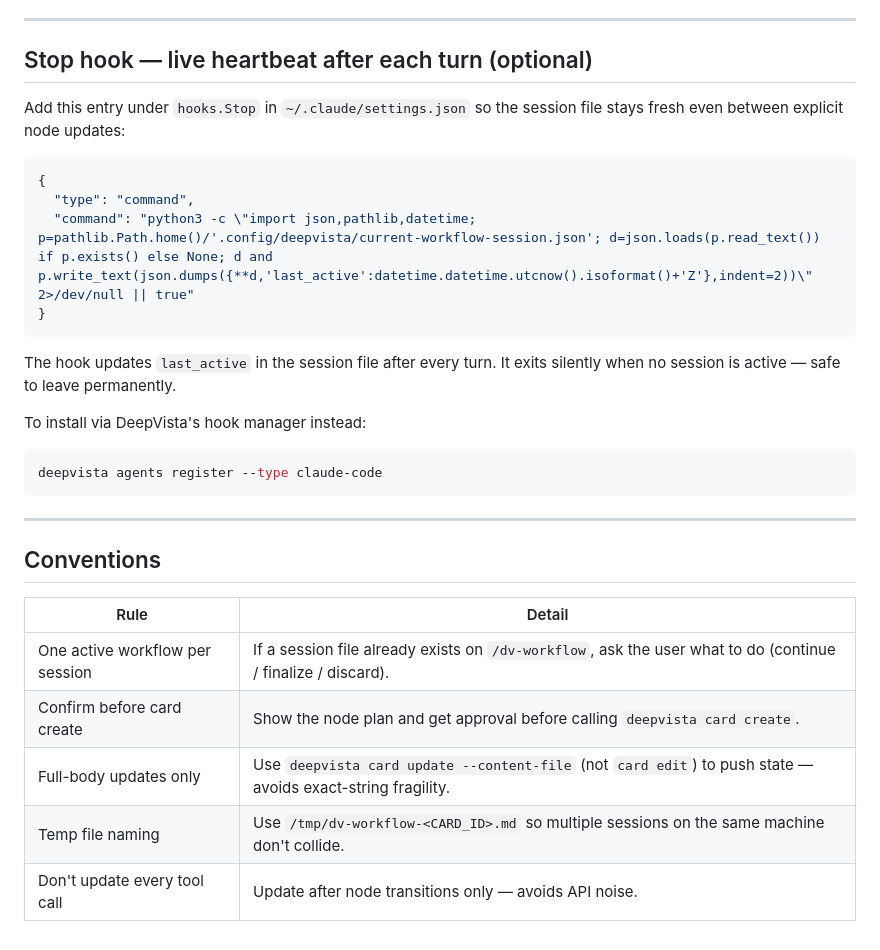
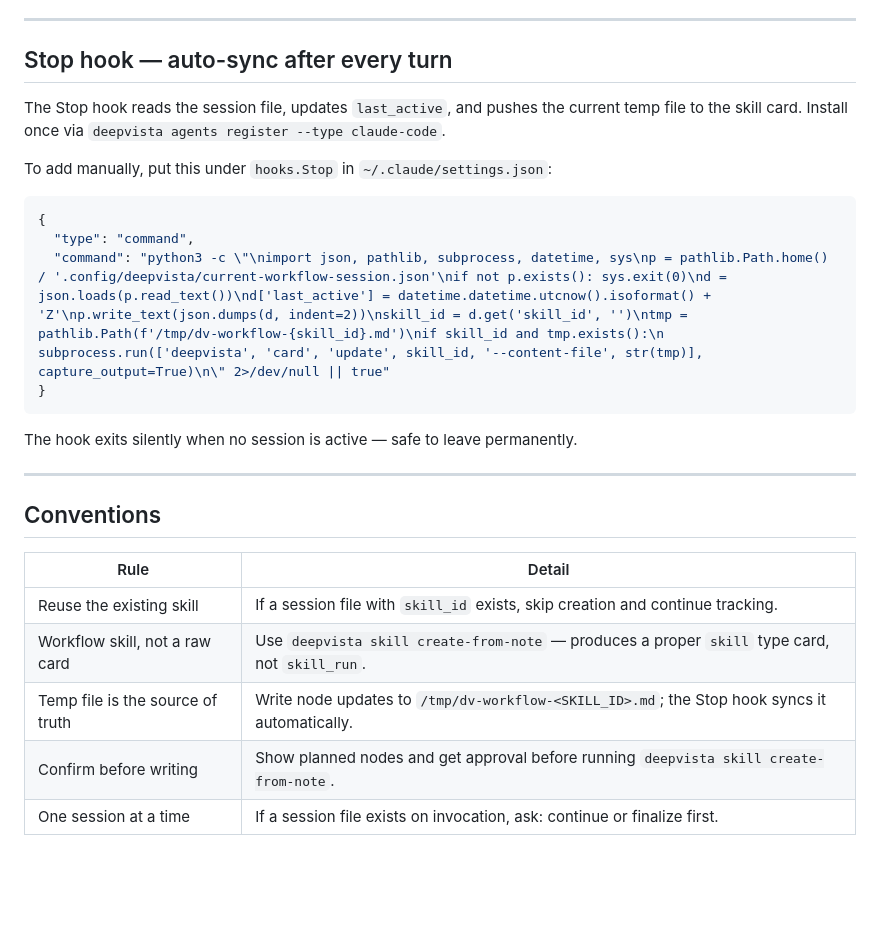
Before and after one commit to DeepVista-AI/deepvista-cli, a Markdown page: skills/dv-workflow/SKILL.md, the part around one of its changes. Drawn GitHub-style; blank space fills up the shorter version.

````diff
--- a/skills/dv-workflow/SKILL.md
+++ b/skills/dv-workflow/SKILL.md
@@ -161,26 +199,21 @@ Show the final card: `https://app.deepvista.ai/vistabase/<CARD_ID>`
 
 ---
 
-## Stop hook — live heartbeat after each turn (optional)
+## Stop hook — auto-sync after every turn
 
-Add this entry under `hooks.Stop` in `~/.claude/settings.json` so the session
-file stays fresh even between explicit node updates:
+The Stop hook reads the session file, updates `last_active`, and pushes the current
+temp file to the skill card. Install once via `deepvista agents register --type claude-code`.
+
+To add manually, put this under `hooks.Stop` in `~/.claude/settings.json`:
 
 ```json
 {
   "type": "command",
-  "command": "python3 -c \"import json,pathlib,datetime; p=pathlib.Path.home()/'.config/deepvista/current-workflow-session.json'; d=json.loads(p.read_text()) if p.exists() else None; d and p.write_text(json.dumps({**d,'last_active':datetime.datetime.utcnow().isoformat()+'Z'},indent=2))\" 2>/dev/null || true"
+  "command": "python3 -c \"\nimport json, pathlib, subprocess, datetime, sys\np = pathlib.Path.home() / '.config/deepvista/current-workflow-session.json'\nif not p.exists(): sys.exit(0)\nd = json.loads(p.read_text())\nd['last_active'] = datetime.datetime.utcnow().isoformat() + 'Z'\np.write_text(json.dumps(d, indent=2))\nskill_id = d.get('skill_id', '')\ntmp = pathlib.Path(f'/tmp/dv-workflow-{skill_id}.md')\nif skill_id and tmp.exists():\n    subprocess.run(['deepvista', 'card', 'update', skill_id, '--content-file', str(tmp)], capture_output=True)\n\" 2>/dev/null || true"
 }
 ```
 
-The hook updates `last_active` in the session file after every turn. It exits
-silently when no session is active — safe to leave permanently.
-
-To install via DeepVista's hook manager instead:
-
-```bash
-deepvista agents register --type claude-code
-```
+The hook exits silently when no session is active — safe to leave permanently.
 
 ---
 
@@ -188,8 +221,8 @@ deepvista agents register --type claude-code
 
 | Rule | Detail |
 |------|--------|
-| One active workflow per session | If a session file already exists on `/dv-workflow`, ask the user what to do (continue / finalize / discard). |
-| Confirm before card create | Show the node plan and get approval before calling `deepvista card create`. |
-| Full-body updates only | Use `deepvista card update --content-file` (not `card edit`) to push state — avoids exact-string fragility. |
-| Temp file naming | Use `/tmp/dv-workflow-<CARD_ID>.md` so multiple sessions on the same machine don't collide. |
-| Don't update every tool call | Update after node transitions only — avoids API noise. |
+| Reuse the existing skill | If a session file with `skill_id` exists, skip creation and continue tracking. |
+| Workflow skill, not a raw card | Use `deepvista skill create-from-note` — produces a proper `skill` type card, not `skill_run`. |
+| Temp file is the source of truth | Write node updates to `/tmp/dv-workflow-<SKILL_ID>.md`; the Stop hook syncs it automatically. |
+| Confirm before writing | Show planned nodes and get approval before running `deepvista skill create-from-note`. |
+| One session at a time | If a session file exists on invocation, ask: continue or finalize first. |
````
Also changed, not shown: other parts of skills/dv-workflow/SKILL.md (+93 -55 lines).
